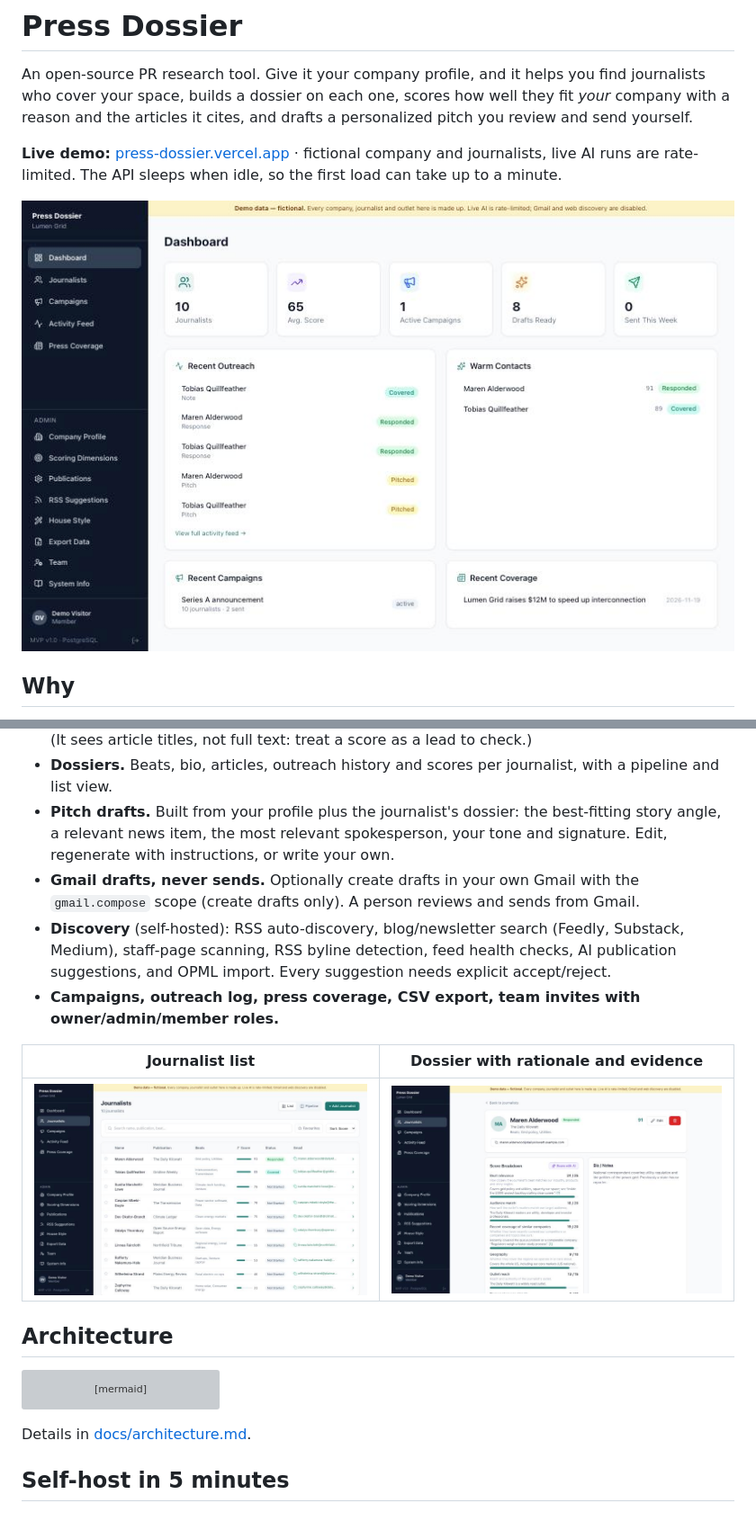
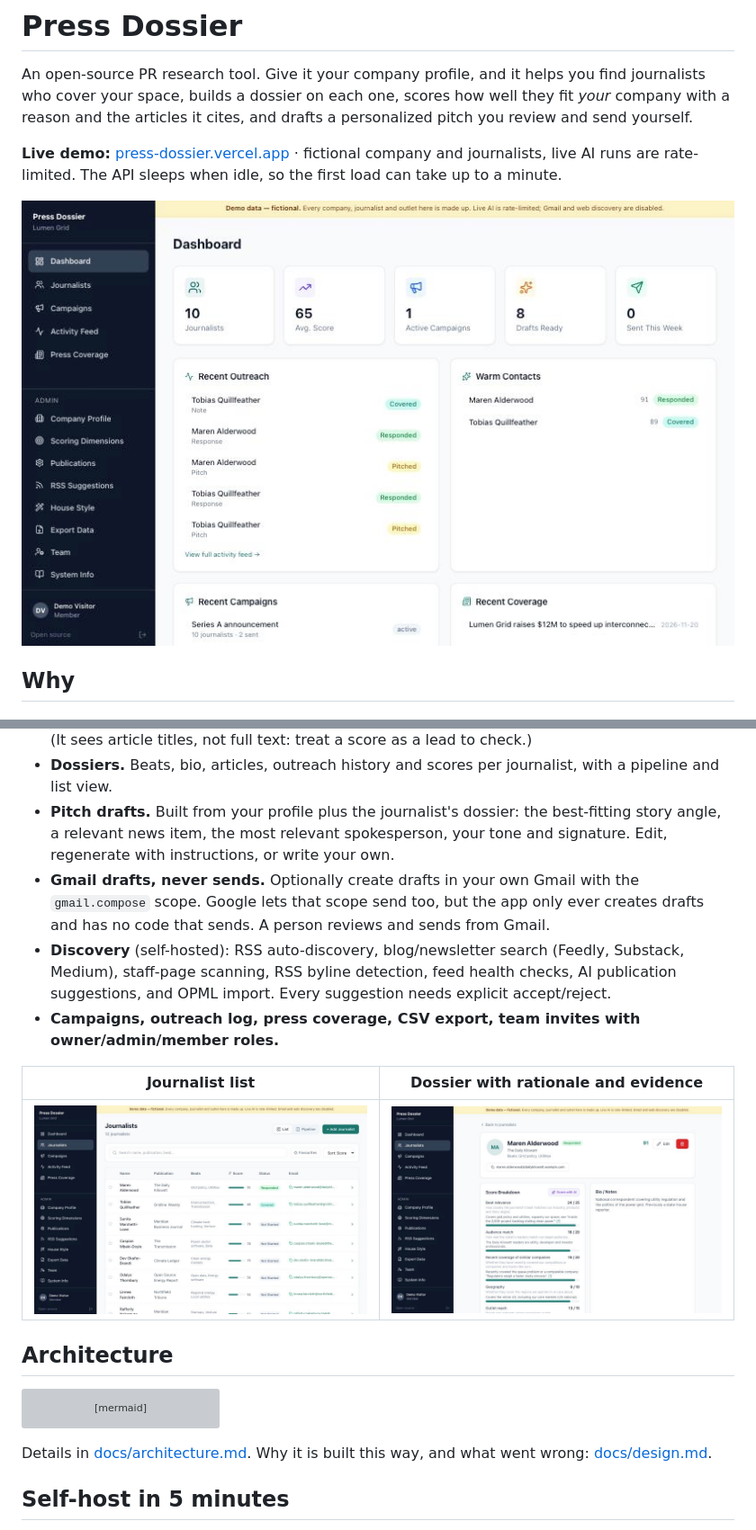
Before and after one commit to Letitia-Chang/journalist-dossiers, a Markdown page: README.md, 2 parts joined by grey strips. Shown at 90% size. GitHub-like rendering; pictures changed too: docs/images/dashboard.jpg, docs/images/dossier.jpg, docs/images/journalists.jpg; grey boxes are pictures that could not be loaded.

Commit message:
Design notes, current screenshots, and corrected claims (#21)
* Add design notes and current screenshots

* Correct the Gmail wording and the claims a fact-check questioned

````diff
--- a/README.md
+++ b/README.md
@@ -16,7 +16,7 @@ Most pitches fail because they're sent to the wrong person with the wrong angle.
 - **Configurable fit scoring.** Define your own dimensions (defaults: beat relevance, audience match, similar-company coverage, geography, outlet reach, responsiveness) with weights. Claude scores each journalist per dimension, writes a one-line rationale, and can cite the journalist's recorded articles. Cited URLs are kept only if they are in that journalist's article list. (It sees article titles, not full text: treat a score as a lead to check.)
 - **Dossiers.** Beats, bio, articles, outreach history and scores per journalist, with a pipeline and list view.
 - **Pitch drafts.** Built from your profile plus the journalist's dossier: the best-fitting story angle, a relevant news item, the most relevant spokesperson, your tone and signature. Edit, regenerate with instructions, or write your own.
-- **Gmail drafts, never sends.** Optionally create drafts in your own Gmail with the `gmail.compose` scope (create drafts only). A person reviews and sends from Gmail.
+- **Gmail drafts, never sends.** Optionally create drafts in your own Gmail with the `gmail.compose` scope. Google lets that scope send too, but the app only ever creates drafts and has no code that sends. A person reviews and sends from Gmail.
 - **Discovery** (self-hosted): RSS auto-discovery, blog/newsletter search (Feedly, Substack, Medium), staff-page scanning, RSS byline detection, feed health checks, AI publication suggestions, and OPML import. Every suggestion needs explicit accept/reject.
 - **Campaigns, outreach log, press coverage, CSV export, team invites with owner/admin/member roles.**
 
@@ -52,7 +52,7 @@ flowchart LR
   Routes -->|"gmail.compose"| Gmail
 ```
 
-Details in [docs/architecture.md](docs/architecture.md).
+Details in [docs/architecture.md](docs/architecture.md). Why it is built this way, and what went wrong: [docs/design.md](docs/design.md).
 
 ## Self-host in 5 minutes
 
````
Also changed, not shown: other parts of README.md (+2 -2 lines), docs/architecture.md (+1 -1 lines), docs/demo-mode.md (+3 -3 lines), docs/design.md (added, +46 -0 lines), docs/images/gmail-preview.jpg, 3 other files.
